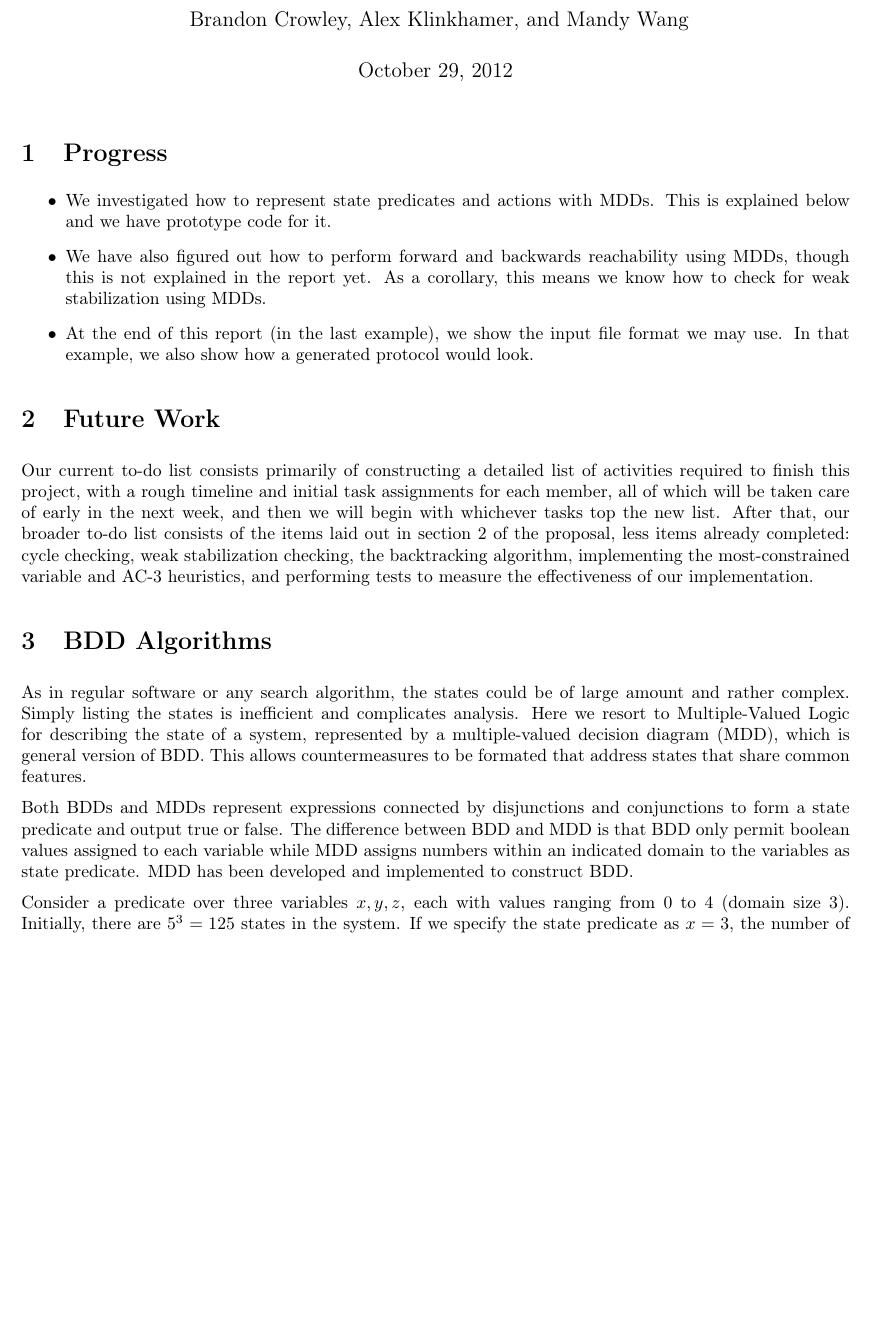
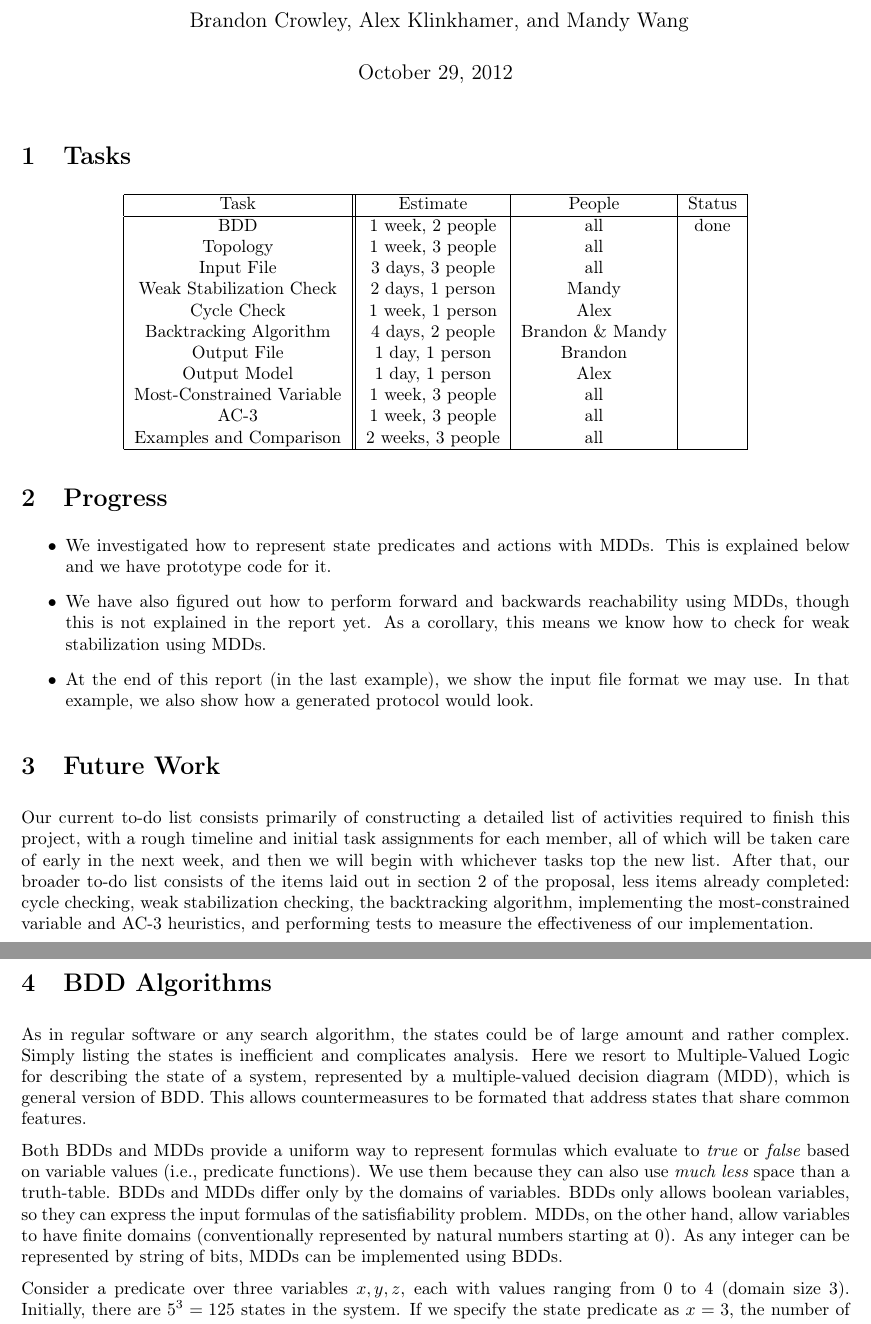
Before and after one commit to ProtocolConvergence/protocon, a LaTeX document (doc/report/main.tex): part of page 1 of 4 before the commit and two parts of pages 1 and 2 of 4 after it, the two joined at a grey line, cut so that both start at the same text, the shorter picture padded with empty space. Compiled offline with pdfLaTeX.

Commit message:
Add task estimatess to report

```diff
--- a/doc/report/main.tex
+++ b/doc/report/main.tex
@@ -18,6 +18,28 @@
 
 
 %{\it Formulate the search problem: states, actions, goals.}
+
+\section{Tasks}
+
+\begin{center}
+\begin{tabular}{|c||c|c|c|}
+\hline
+ Task & Estimate & People & Status \\
+\hline
+ BDD & 1 week, 2 people & all & done \\
+ Topology & 1 week, 3 people & all & \\
+ Input File & 3 days, 3 people & all & \\
+ Weak Stabilization Check & 2 days, 1 person & Mandy & \\
+ Cycle Check & 1 week, 1 person & Alex & \\
+ Backtracking Algorithm & 4 days, 2 people & Brandon \& Mandy & \\
+ Output File & 1 day, 1 person &  Brandon & \\
+ Output Model & 1 day, 1 person & Alex & \\
+ Most-Constrained Variable & 1 week, 3 people & all & \\
+ AC-3 & 1 week, 3 people & all & \\
+ Examples and Comparison & 2 weeks, 3 people & all & \\
+\hline
+\end{tabular}
+\end{center}
 
 \section{Progress}
 
@@ -41,7 +63,11 @@ tests to measure the effectiveness of our implementation.
 \section{BDD Algorithms}
 As in regular software or any search algorithm, the states could be of large amount and rather complex. Simply listing the states is inefficient and complicates analysis. Here we resort to Multiple-Valued Logic for describing the state of a system, represented by a multiple-valued decision diagram (MDD), which is general version of BDD. This allows countermeasures to be formated that address states that share common features.
 
-Both BDDs and MDDs represent expressions connected by disjunctions and conjunctions to form a state predicate and output true or false. The difference between BDD and MDD is that BDD only permit boolean values assigned to each variable while MDD assigns numbers within an indicated domain to the variables as state predicate. MDD has been developed and implemented to construct BDD.
+Both BDDs and MDDs provide a uniform way to represent formulas which evaluate to {\it true} or {\it false} based on variable values (i.e., predicate functions).
+We use them because they can also use {\em much less} space than a truth-table.
+BDDs and MDDs differ only by the domains of variables. BDDs only allows boolean variables, so they can express the input formulas of the satisfiability problem.
+MDDs, on the other hand, allow variables to have finite domains (conventionally represented by natural numbers starting at $0$).
+As any integer can be represented by string of bits, MDDs can be implemented using BDDs.
 
 Consider a predicate over three variables $x, y, z$, each with values ranging from $0$ to $4$ (domain size 3). Initially, there are $5^3 = 125$ states in the system. If we specify the state predicate as $x=3$, the number of states for which the predicate returns {\it true} is $25$, since the value of $x$ is totally fixed. We could use an MDD to symbolically represent this set of $25$ states.
 
```
Also changed, not shown: 1 other file.
